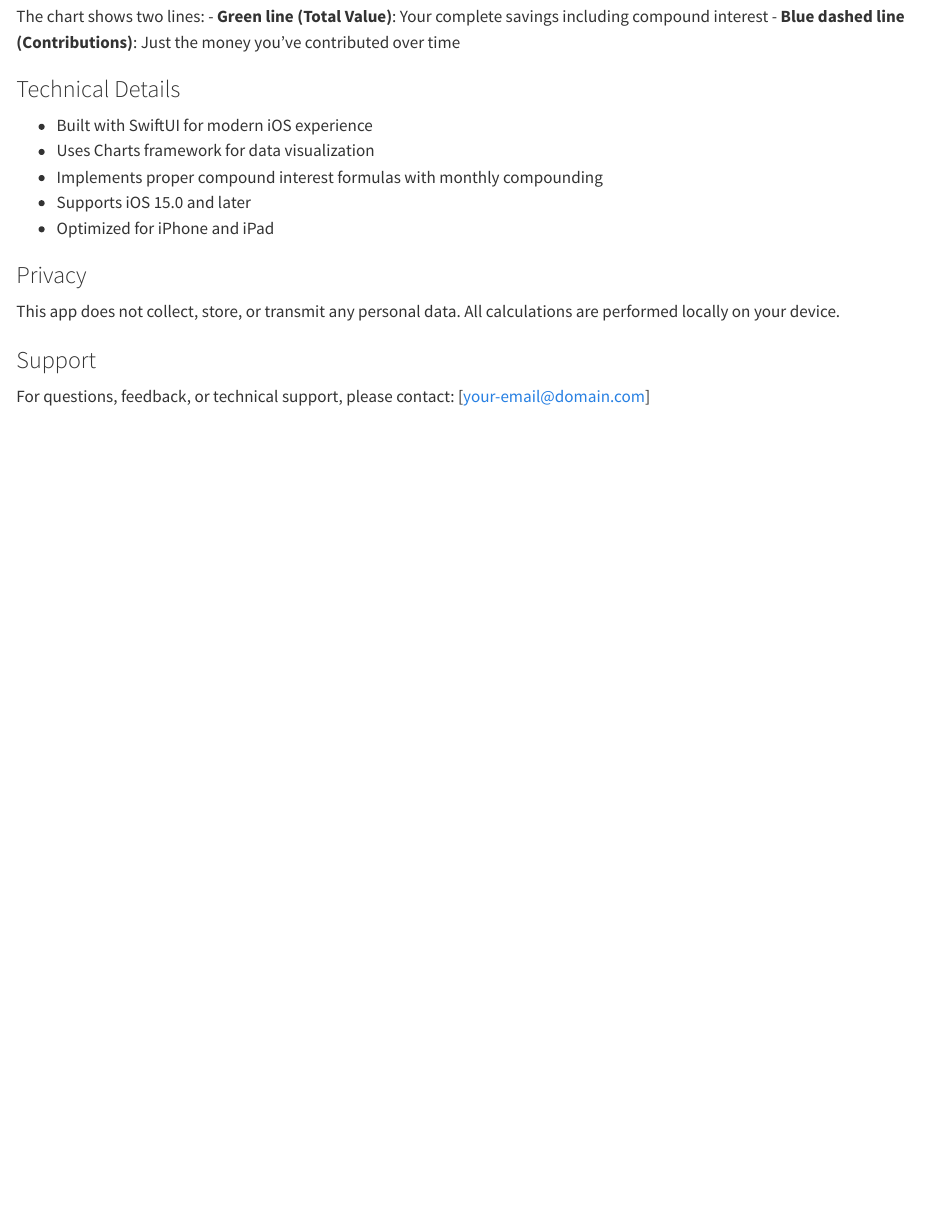
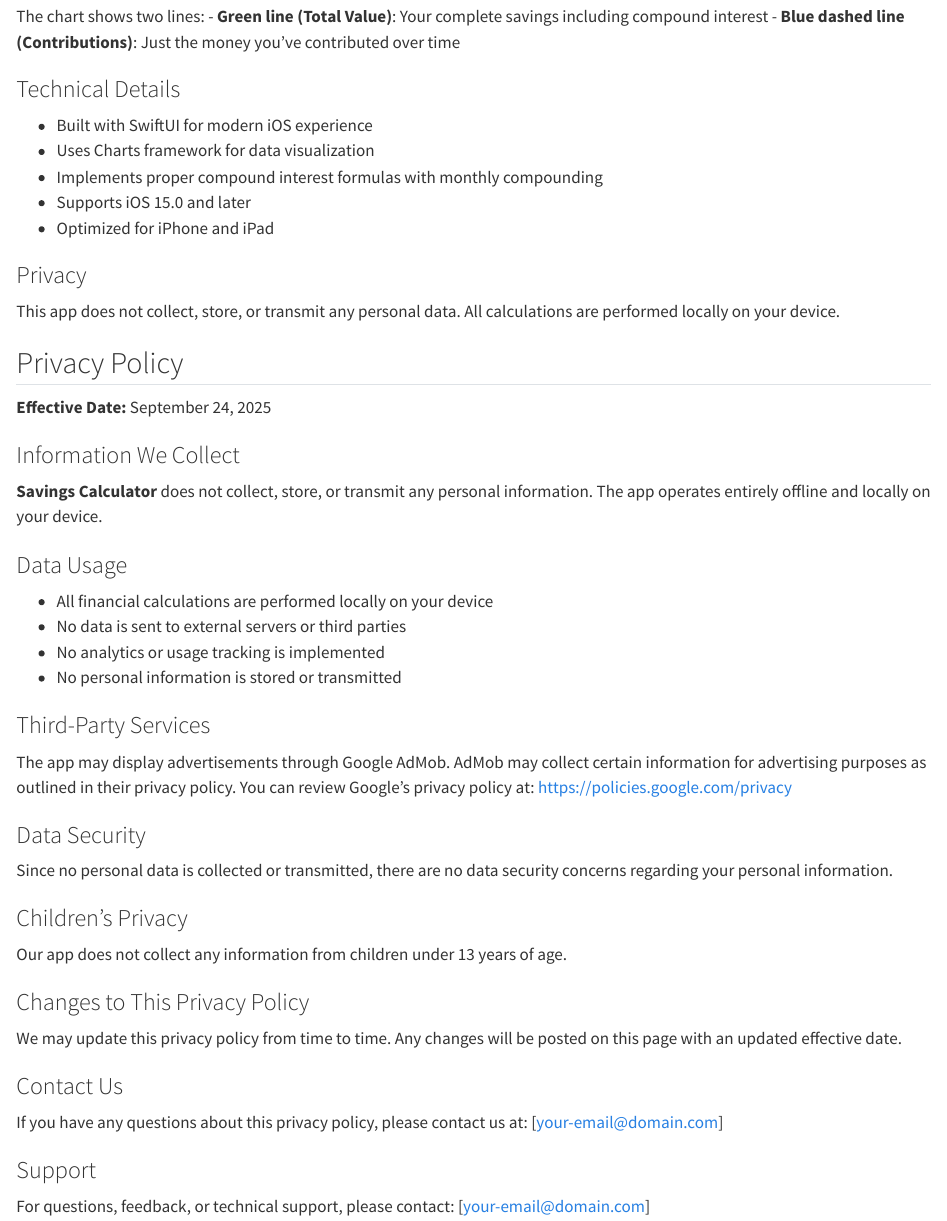
Before and after one commit to hamishdickson/hamishdickson.github.io, a Quarto document (posts/applications/index.qmd): the page in a window 1100 px wide, from 840 px down. Rendered offline with R 4.5, knitr and Pandoc in place of Quarto, with nearby package versions.

Commit message:
add app support info

```diff
--- a/posts/applications/index.qmd
+++ b/posts/applications/index.qmd
@@ -66,6 +66,41 @@ The chart shows two lines:
 
 This app does not collect, store, or transmit any personal data. All calculations are performed locally on your device.
 
+## Privacy Policy
+
+**Effective Date:** September 24, 2025
+
+### Information We Collect
+
+**Savings Calculator** does not collect, store, or transmit any personal information. The app operates entirely offline and locally on your device.
+
+### Data Usage
+
+- All financial calculations are performed locally on your device
+- No data is sent to external servers or third parties
+- No analytics or usage tracking is implemented
+- No personal information is stored or transmitted
+
+### Third-Party Services
+
+The app may display advertisements through Google AdMob. AdMob may collect certain information for advertising purposes as outlined in their privacy policy. You can review Google's privacy policy at: https://policies.google.com/privacy
+
+### Data Security
+
+Since no personal data is collected or transmitted, there are no data security concerns regarding your personal information.
+
+### Children's Privacy
+
+Our app does not collect any information from children under 13 years of age.
+
+### Changes to This Privacy Policy
+
+We may update this privacy policy from time to time. Any changes will be posted on this page with an updated effective date.
+
+### Contact Us
+
+If you have any questions about this privacy policy, please contact us at: [your-email@domain.com]
+
 ### Support
 
 For questions, feedback, or technical support, please contact: [your-email@domain.com]
```
Also changed, not shown: docs/search.json, 5 other files.
